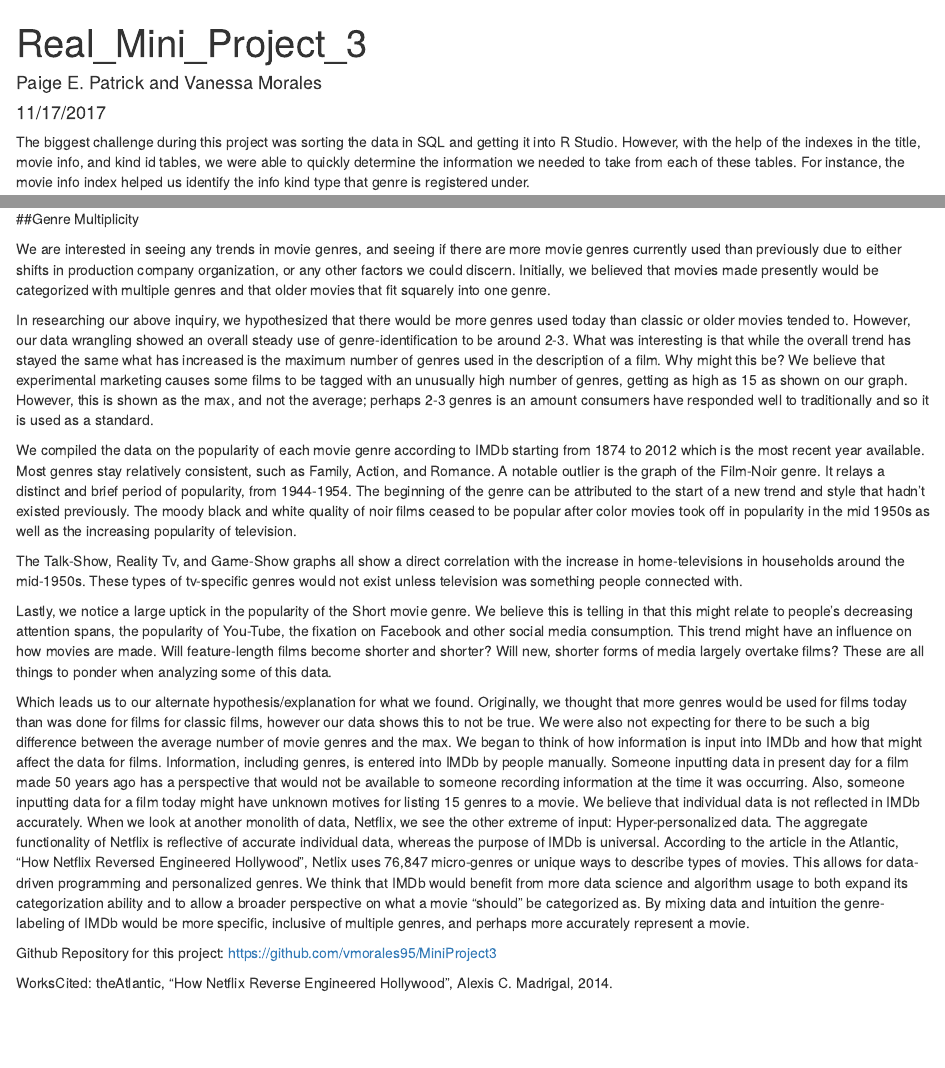
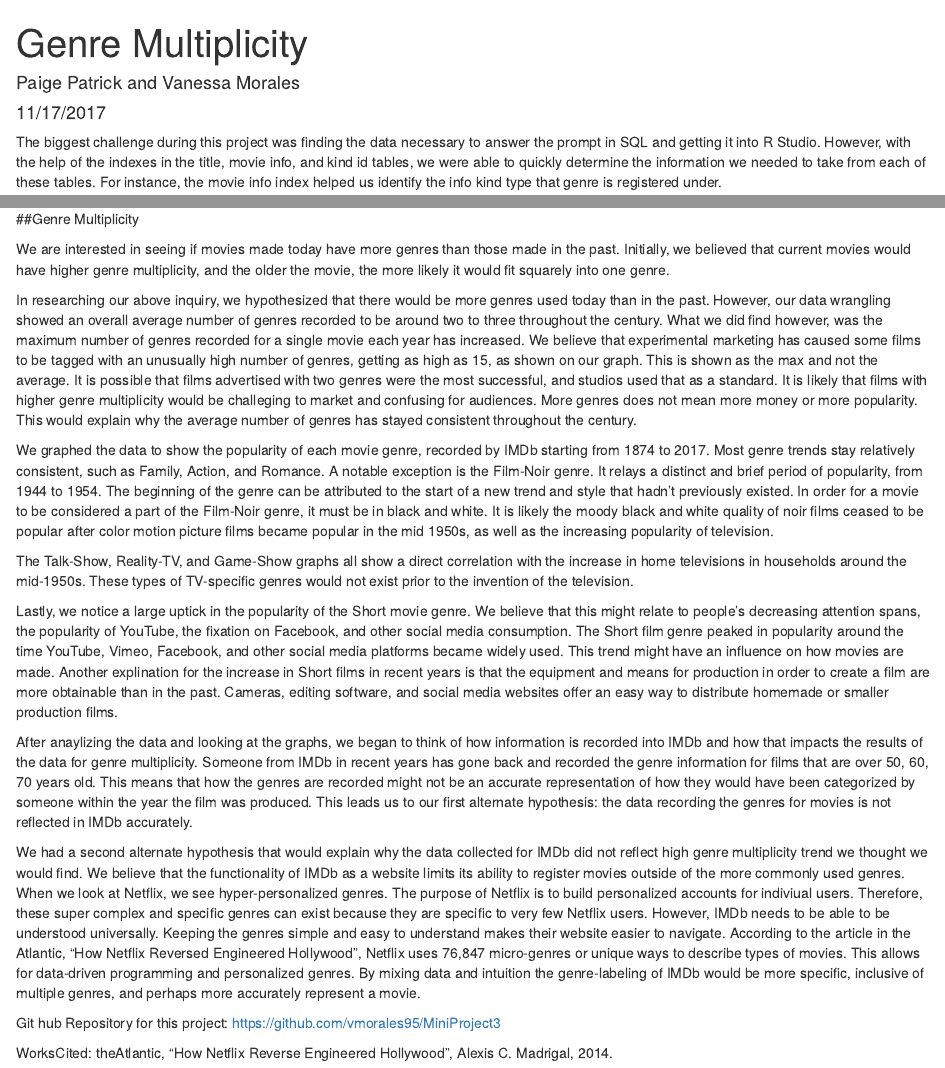
Before and after one commit to vmorales95/MiniProject3, an R Markdown document (Mini_Project_3.Rmd): the page in a window 1100 px wide, from its top, and a second part further down, joined at a grey line. Rendered offline with R 4.5, knitr and Pandoc, with nearby package versions; some code elsewhere in the file could not run offline.

Commit message:
Final... just if you wanted it

````diff
--- a/Mini_Project_3.Rmd
+++ b/Mini_Project_3.Rmd
@@ -1,6 +1,6 @@
 ---
-title: "Real_Mini_Project_3"
-author: "Paige E. Patrick and Vanessa Morales"
+title: "Genre Multiplicity"
+author: "Paige Patrick and Vanessa Morales"
 date: "11/17/2017"
 output: html_document
 ---
@@ -17,7 +17,7 @@ library(tidyverse)
 library(dbplyr)
 ```
 
-The biggest challenge during this project was sorting the data in SQL and getting it into R Studio. However, with the help of the indexes in the title, movie info, and kind id tables, we were able to quickly determine the information we needed to take from each of these tables. For instance, the movie info index helped us identify the info kind type that genre is registered under.
+The biggest challenge during this project was finding the data necessary to answer the prompt in SQL and getting it into R Studio. However, with the help of the indexes in the title, movie info, and kind id tables, we were able to quickly determine the information we needed to take from each of these tables. For instance, the movie info index helped us identify the info kind type that genre is registered under.
 
 ```{r}
 sql_genre_data <- db %>%
@@ -102,23 +102,25 @@ geom_line(colour = "red4", size = 1) +
 
 ##Genre Multiplicity
 
-We are interested in seeing any trends in movie genres, and seeing if there are more movie genres currently used than previously due to either shifts in production company organization, or any other factors we could discern. Initially, we believed that movies made presently would be categorized with multiple genres and that older movies that fit squarely into one genre.
+We are interested in seeing if movies made today have more genres than those made in the past. Initially, we believed that current movies would have higher genre multiplicity, and the older the movie, the more likely it would fit squarely into one genre.
 
-In researching our above inquiry, we hypothesized that there would be more genres used today than classic or older movies tended to. However, our data wrangling showed an overall steady use of genre-identification to be around 2-3. What was interesting is that while the overall trend has stayed the same what has increased is the maximum number of genres used in the description of a film.  Why might this be?  We believe that experimental marketing causes some films to be tagged with an unusually high number of genres, getting as high as 15 as shown on our graph. However, this is shown as the max, and not the average; perhaps 2-3 genres is an amount consumers have responded well to traditionally and so it is used as a standard.
+In researching our above inquiry, we hypothesized that there would be more genres used today than in the past. However, our data wrangling showed an overall average number of genres recorded to be around two to three throughout the century. What we did find however, was the maximum number of genres recorded for a single movie each year has increased. We believe that experimental marketing has caused some films to be tagged with an unusually high number of genres, getting as high as 15, as shown on our graph. This is shown as the max and not the average. It is possible that films advertised with two genres were the most successful, and studios used that as a standard. It is likely that films with higher genre multiplicity would be challeging to market and confusing for audiences. More genres does not mean more money or more popularity. This would explain why the average number of genres has stayed consistent throughout the century.
 
-We compiled the data on the popularity of each movie genre according to IMDb starting from 1874 to 2012 which is the most recent year available. Most genres stay relatively consistent, such as Family, Action, and Romance. A notable outlier is the graph of the Film-Noir genre. It relays a distinct and brief period of popularity, from 1944-1954. The beginning of the genre can be attributed to the start of a new trend and style that hadn't existed previously. The moody black and white quality of noir films ceased to be popular after color movies took off in popularity in the mid 1950s as well as the increasing popularity of television.
+We graphed the data to show the popularity of each movie genre, recorded by IMDb starting from 1874 to 2017. Most genre trends stay relatively consistent, such as Family, Action, and Romance. A notable exception is the Film-Noir genre. It relays a distinct and brief period of popularity, from 1944 to 1954. The beginning of the genre can be attributed to the start of a new trend and style that hadn't previously existed. In order for a movie to be considered a part of the Film-Noir genre, it must be in black and white. It is likely the moody black and white quality of noir films ceased to be popular after color motion picture films became popular in the mid 1950s, as well as the increasing popularity of television.
 
-The Talk-Show, Reality Tv, and Game-Show graphs all show a direct correlation with the increase in home-televisions in households around the mid-1950s. These types of tv-specific genres would not exist unless television was something people connected with.
+The Talk-Show, Reality-TV, and Game-Show graphs all show a direct correlation with the increase in home televisions in households around the mid-1950s. These types of TV-specific genres would not exist prior to the invention of the television.
 
-Lastly, we notice a large uptick in the popularity of the Short movie genre. We believe this is telling in that this might relate to people's decreasing attention spans, the popularity of You-Tube, the fixation on Facebook and other social media consumption.  This trend might have an influence on how movies are made.  Will feature-length films become shorter and shorter?  Will new, shorter forms of media largely overtake films?  These are all things to ponder when analyzing some of this data.
+Lastly, we notice a large uptick in the popularity of the Short movie genre. We believe that this might relate to people's decreasing attention spans, the popularity of YouTube, the fixation on Facebook, and other social media consumption. The Short film genre peaked in popularity around the time YouTube, Vimeo, Facebook, and other social media platforms became widely used. This trend might have an influence on how movies are made. Another explination for the increase in Short films in recent years is that the equipment and means for production in order to create a film are more obtainable than in the past. Cameras, editing software, and social media websites offer an easy way to distribute homemade or smaller production films.
 
-Which leads us to our alternate hypothesis/explanation for what we found.  Originally, we thought that more genres would be used for films today than was done for films for classic films, however our data shows this to not be true. We were also not expecting for there to be such a big difference between the average number of movie genres and the max. We began to think of how information is input into IMDb and how that might affect the data for films. Information, including genres, is entered into IMDb by people manually. Someone inputting data in present day for a film made 50 years ago has a perspective that would not be available to someone recording information at the time it was occurring. Also, someone inputting data for a film today might have unknown motives for listing 15 genres to a movie. We believe that individual data is not reflected in IMDb accurately. When we look at another monolith of data, Netflix, we see the other extreme of input: Hyper-personalized data. The aggregate functionality of Netflix is reflective of accurate individual data, whereas the purpose of IMDb is universal. According to the article in the Atlantic, "How Netflix Reversed Engineered Hollywood", Netlix uses 76,847 micro-genres or unique ways to describe types of movies. This allows for data-driven programming and personalized genres. We think that IMDb would benefit from more data science and algorithm usage to both expand its categorization ability and to allow a broader perspective on what a movie "should" be categorized as.  By mixing data and intuition the genre-labeling of IMDb would be more specific, inclusive of multiple genres, and perhaps more accurately represent a movie.
+After anaylizing the data and looking at the graphs, we began to think of how information is recorded into IMDb and how that impacts the results of the data for genre multiplicity. Someone from IMDb in recent years has gone back and recorded the genre information for films that are over 50, 60, 70 years old. This means that how the genres are recorded might not be an accurate representation of how they would have been categorized by someone within the year the film was produced. This leads us to our first alternate hypothesis: the data recording the genres for movies is not reflected in IMDb accurately.
+
+We had a second alternate hypothesis that would explain why the data collected for IMDb did not reflect high genre multiplicity trend we thought we would find. We believe that the functionality of IMDb as a website limits its ability to register movies outside of the more commonly used genres. When we look at Netflix, we see hyper-personalized genres. The purpose of Netflix is to build personalized accounts for indiviual users. Therefore, these super complex and specific genres can exist because they are specific to very few Netflix users. However, IMDb needs to be able to be understood universally. Keeping the genres simple and easy to understand makes their website easier to navigate. According to the article in the Atlantic, "How Netflix Reversed Engineered Hollywood", Netflix uses 76,847 micro-genres or unique ways to describe types of movies. This allows for data-driven programming and personalized genres. By mixing data and intuition the genre-labeling of IMDb would be more specific, inclusive of multiple genres, and perhaps more accurately represent a movie.
 
 
 
 
 
-Github Repository for this project:
+Git hub Repository for this project:
 https://github.com/vmorales95/MiniProject3
 
 WorksCited:
````
Also changed, not shown: Mini_Project_3.Rmd (4 more changed lines).
